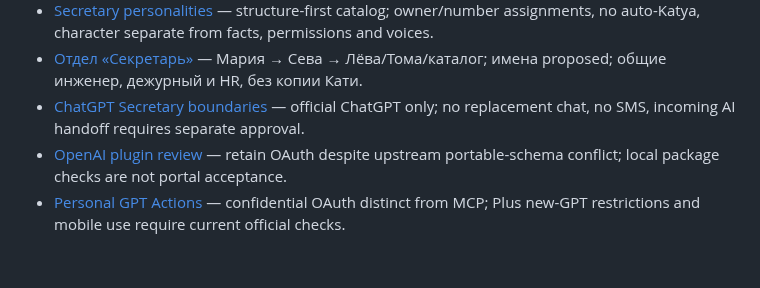
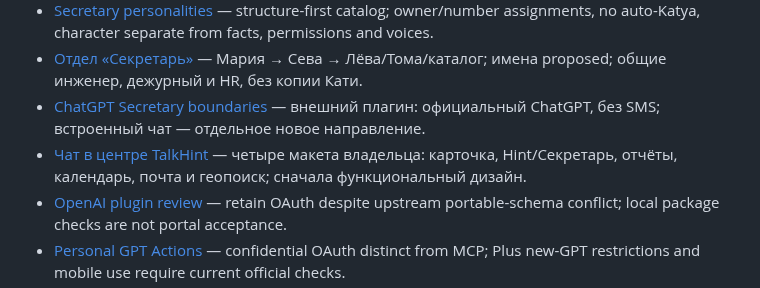
Before and after one commit to Sergalmazfas/Talk-Hint-VM, a Markdown page: .agents/memory/MEMORY.md, the part around the change. Rendered like a GitHub page; blank space fills up the shorter version.

```diff
--- a/.agents/memory/MEMORY.md
+++ b/.agents/memory/MEMORY.md
@@ -64,7 +64,8 @@
 - [Secretary IVR autonomy](secretary-ivr-autonomy.md) — каждое меню отдельно; manager по цели, help-push не блокирует; предел пяти цифр сохранять, разговор и характер не менять.
 - [Secretary personalities](secretary-personality-direction.md) — structure-first catalog; owner/number assignments, no auto-Katya, character separate from facts, permissions and voices.
 - [Отдел «Секретарь»](secretary-department-structure.md) — Мария → Сева → Лёва/Тома/каталог; имена proposed; общие инженер, дежурный и HR, без копии Кати.
-- [ChatGPT Secretary boundaries](chatgpt-secretary-boundaries.md) — official ChatGPT only; no replacement chat, no SMS, incoming AI handoff requires separate approval.
+- [ChatGPT Secretary boundaries](chatgpt-secretary-boundaries.md) — внешний плагин: официальный ChatGPT, без SMS; встроенный чат — отдельное новое направление.
+- [Чат в центре TalkHint](native-chat-product-direction.md) — четыре макета владельца: карточка, Hint/Секретарь, отчёты, календарь, почта и геопоиск; сначала функциональный дизайн.
 - [OpenAI plugin review](openai-plugin-review.md) — retain OAuth despite upstream portable-schema conflict; local package checks are not portal acceptance.
 - [Personal GPT Actions](chatgpt-actions-constraints.md) — confidential OAuth distinct from MCP; Plus new-GPT restrictions and mobile use require current official checks.
 - [ChatGPT widget recovery](chatgpt-widget-recovery.md) — host state and historical results are task locators only; refetch under current OAuth, never persist capabilities or auto-resume audio.
```
Also changed, not shown: .agents/memory/chatgpt-secretary-boundaries.md (+7 -0 lines), .agents/memory/native-chat-product-direction.md (added, +26 -0 lines).
